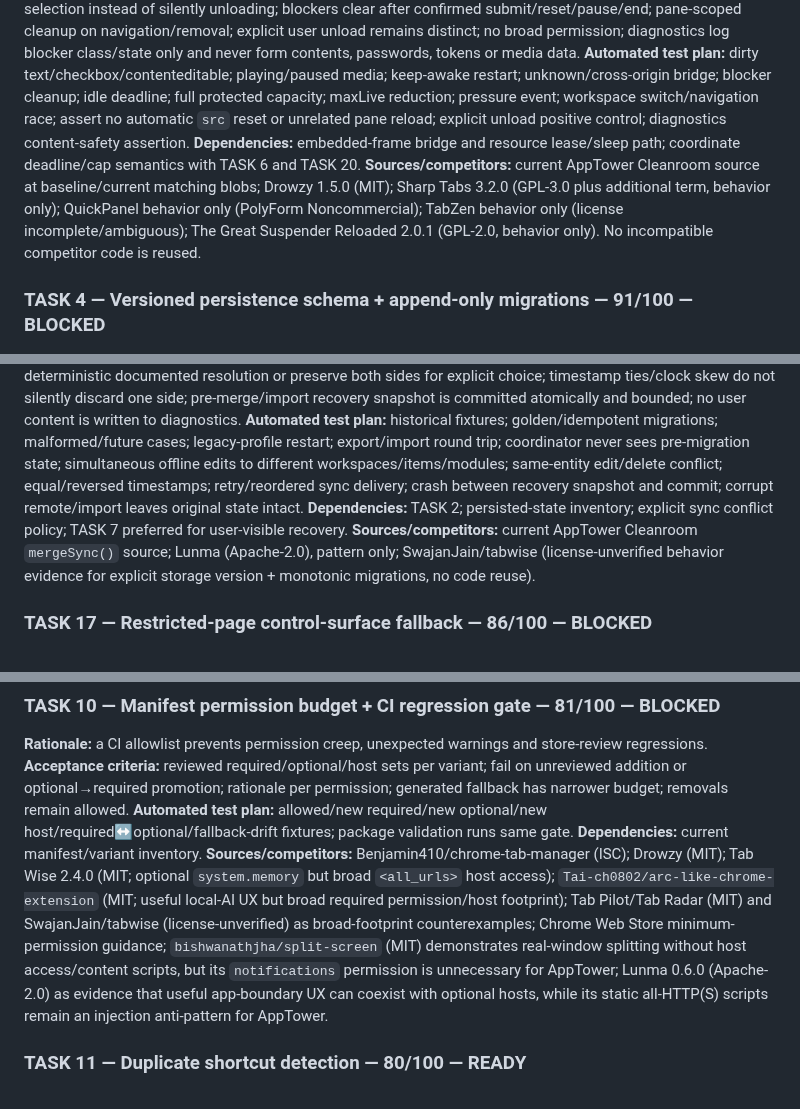
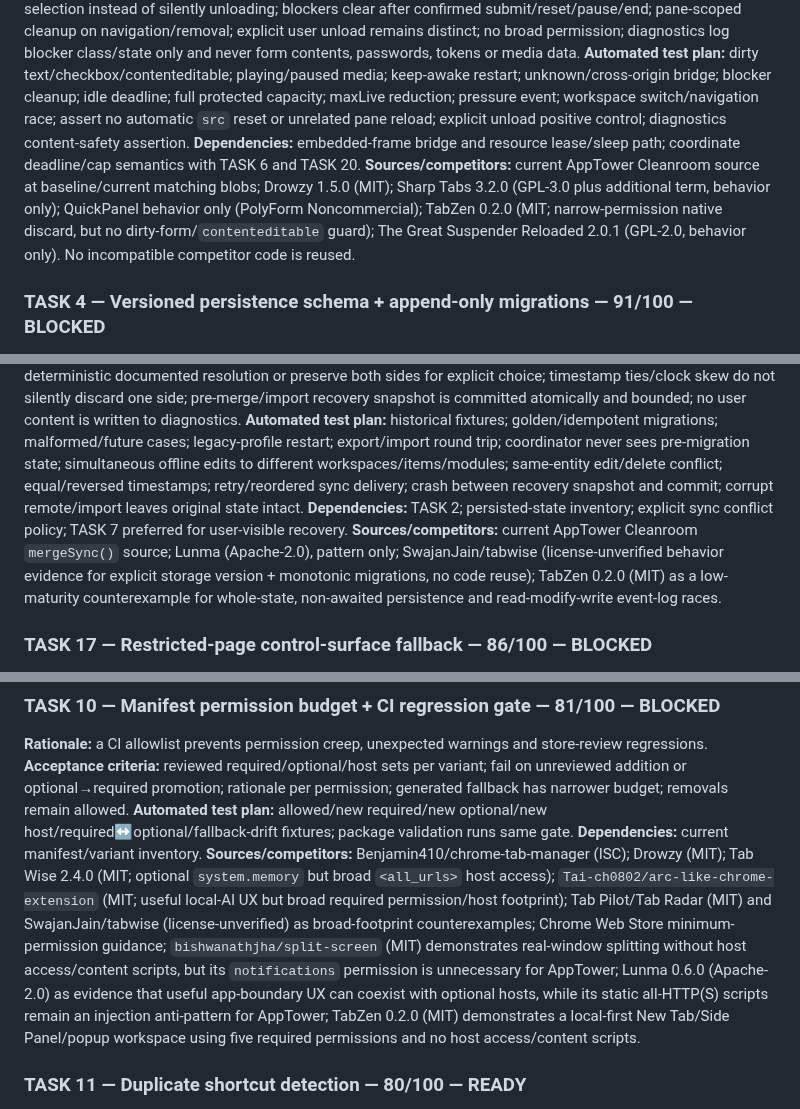
Before and after one commit to Stolyarovmn/AppTower, a Markdown page: docs/11_BACKLOG.md, 3 parts joined by grey strips. GitHub-like rendering.

```diff
--- a/docs/11_BACKLOG.md
+++ b/docs/11_BACKLOG.md
@@ -124,7 +126,7 @@ Only the AppTower Task Executor may change another TASK to `ACTIVE`.
 **Acceptance criteria:** dirty form/contenteditable, active media and explicit keep-awake/never-sleep block every automatic idle, cap and pressure eviction; inaccessible/unknown bridge state is fail-safe and not treated as clean; blocker precedence is explicit; when all candidates are protected, refuse/defer a new load or require explicit user victim selection instead of silently unloading; blockers clear after confirmed submit/reset/pause/end; pane-scoped cleanup on navigation/removal; explicit user unload remains distinct; no broad permission; diagnostics log blocker class/state only and never form contents, passwords, tokens or media data.
 **Automated test plan:** dirty text/checkbox/contenteditable; playing/paused media; keep-awake restart; unknown/cross-origin bridge; blocker cleanup; idle deadline; full protected capacity; maxLive reduction; pressure event; workspace switch/navigation race; assert no automatic `src` reset or unrelated pane reload; explicit unload positive control; diagnostics content-safety assertion.
 **Dependencies:** embedded-frame bridge and resource lease/sleep path; coordinate deadline/cap semantics with TASK 6 and TASK 20.
-**Sources/competitors:** current AppTower Cleanroom source at baseline/current matching blobs; Drowzy 1.5.0 (MIT); Sharp Tabs 3.2.0 (GPL-3.0 plus additional term, behavior only); QuickPanel behavior only (PolyForm Noncommercial); TabZen behavior only (license incomplete/ambiguous); The Great Suspender Reloaded 2.0.1 (GPL-2.0, behavior only). No incompatible competitor code is reused.
+**Sources/competitors:** current AppTower Cleanroom source at baseline/current matching blobs; Drowzy 1.5.0 (MIT); Sharp Tabs 3.2.0 (GPL-3.0 plus additional term, behavior only); QuickPanel behavior only (PolyForm Noncommercial); TabZen 0.2.0 (MIT; narrow-permission native discard, but no dirty-form/`contenteditable` guard); The Great Suspender Reloaded 2.0.1 (GPL-2.0, behavior only). No incompatible competitor code is reused.
 
 ### TASK 4 — Versioned persistence schema + append-only migrations — 91/100 — BLOCKED
 **Score:** 23/25 user value + 17/20 real pain/regression + 15/15 AppTower fit + 13/15 measurable performance/UX + 8/10 low implementation risk + 5/5 privacy/permissions + 5/5 competitor maturity + 5/5 automated testability = **91**.
@@ -132,7 +134,7 @@ Only the AppTower Task Executor may change another TASK to `ACTIVE`.
 **Acceptance criteria:** explicit version per durable family; one validation/normalization boundary; deterministic append-only migrations; safe corrupt/future handling; migration before runtime mutation; export/import uses the same pipeline; sync identity/revision is granular enough that independent entity edits converge without replacing unrelated newer local data; same-entity conflicts have deterministic documented resolution or preserve both sides for explicit choice; timestamp ties/clock skew do not silently discard one side; pre-merge/import recovery snapshot is committed atomically and bounded; no user content is written to diagnostics.
 **Automated test plan:** historical fixtures; golden/idempotent migrations; malformed/future cases; legacy-profile restart; export/import round trip; coordinator never sees pre-migration state; simultaneous offline edits to different workspaces/items/modules; same-entity edit/delete conflict; equal/reversed timestamps; retry/reordered sync delivery; crash between recovery snapshot and commit; corrupt remote/import leaves original state intact.
 **Dependencies:** TASK 2; persisted-state inventory; explicit sync conflict policy; TASK 7 preferred for user-visible recovery.
-**Sources/competitors:** current AppTower Cleanroom `mergeSync()` source; Lunma (Apache-2.0), pattern only; SwajanJain/tabwise (license-unverified behavior evidence for explicit storage version + monotonic migrations, no code reuse).
+**Sources/competitors:** current AppTower Cleanroom `mergeSync()` source; Lunma (Apache-2.0), pattern only; SwajanJain/tabwise (license-unverified behavior evidence for explicit storage version + monotonic migrations, no code reuse); TabZen 0.2.0 (MIT) as a low-maturity counterexample for whole-state, non-awaited persistence and read-modify-write event-log races.
 
 ### TASK 17 — Restricted-page control-surface fallback — 86/100 — BLOCKED
 **Rationale:** injected rail cannot exist on browser-owned/restricted pages; AppTower still needs a coherent control surface there.
@@ -182,7 +184,7 @@ Only the AppTower Task Executor may change another TASK to `ACTIVE`.
 **Acceptance criteria:** reviewed required/optional/host sets per variant; fail on unreviewed addition or optional→required promotion; rationale per permission; generated fallback has narrower budget; removals remain allowed.
 **Automated test plan:** allowed/new required/new optional/new host/required↔optional/fallback-drift fixtures; package validation runs same gate.
 **Dependencies:** current manifest/variant inventory.
-**Sources/competitors:** Benjamin410/chrome-tab-manager (ISC); Drowzy (MIT); Tab Wise 2.4.0 (MIT; optional `system.memory` but broad `<all_urls>` host access); `Tai-ch0802/arc-like-chrome-extension` (MIT; useful local-AI UX but broad required permission/host footprint); Tab Pilot/Tab Radar (MIT) and SwajanJain/tabwise (license-unverified) as broad-footprint counterexamples; Chrome Web Store minimum-permission guidance; `bishwanathjha/split-screen` (MIT) demonstrates real-window splitting without host access/content scripts, but its `notifications` permission is unnecessary for AppTower; Lunma 0.6.0 (Apache-2.0) as evidence that useful app-boundary UX can coexist with optional hosts, while its static all-HTTP(S) scripts remain an injection anti-pattern for AppTower.
+**Sources/competitors:** Benjamin410/chrome-tab-manager (ISC); Drowzy (MIT); Tab Wise 2.4.0 (MIT; optional `system.memory` but broad `<all_urls>` host access); `Tai-ch0802/arc-like-chrome-extension` (MIT; useful local-AI UX but broad required permission/host footprint); Tab Pilot/Tab Radar (MIT) and SwajanJain/tabwise (license-unverified) as broad-footprint counterexamples; Chrome Web Store minimum-permission guidance; `bishwanathjha/split-screen` (MIT) demonstrates real-window splitting without host access/content scripts, but its `notifications` permission is unnecessary for AppTower; Lunma 0.6.0 (Apache-2.0) as evidence that useful app-boundary UX can coexist with optional hosts, while its static all-HTTP(S) scripts remain an injection anti-pattern for AppTower; TabZen 0.2.0 (MIT) demonstrates a local-first New Tab/Side Panel/popup workspace using five required permissions and no host access/content scripts.
 
 ### TASK 11 — Duplicate shortcut detection — 80/100 — READY
 **Rationale:** prevents rail/workspace clutter with low implementation and permission risk.
```
Also changed, not shown: other parts of docs/11_BACKLOG.md (+7 -5 lines).
